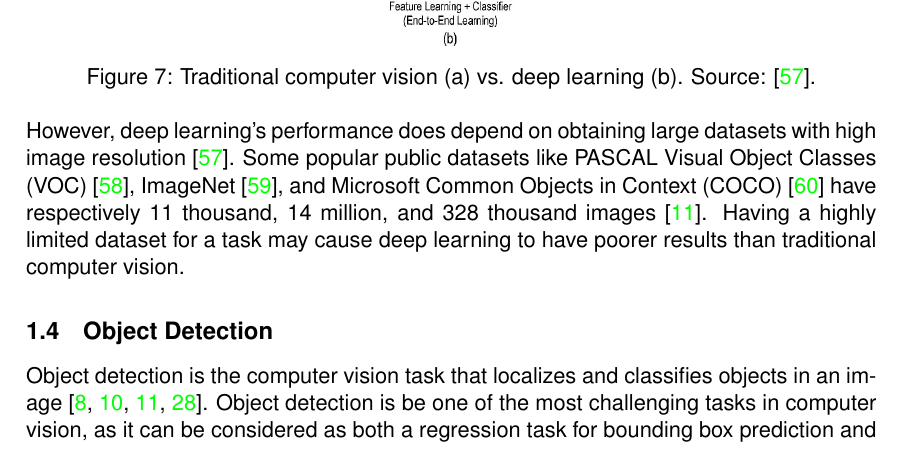
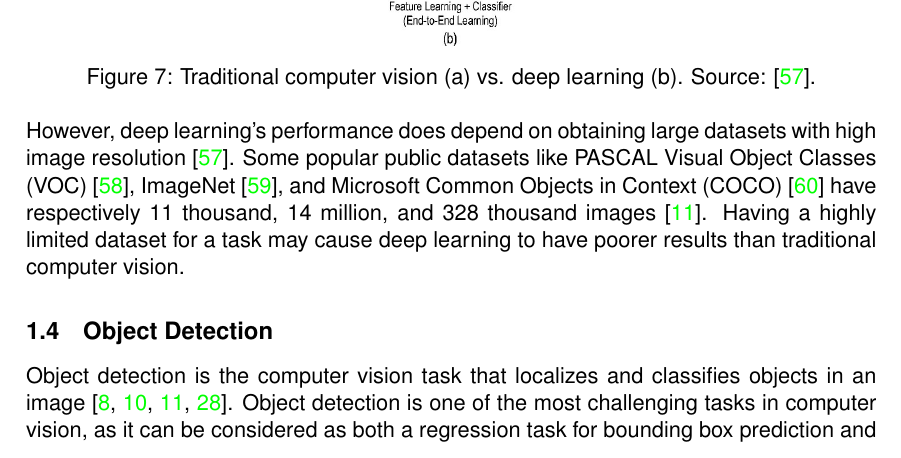
Before and after one commit to tillchen/amphora_object_detection, a LaTeX thesis (thesis/Tianyao_Chen_bachelor_thesis.tex): part of page 9 of 28, cut so that both start at the same text. Compiled offline with pdfLaTeX.

Commit message:
Fix typo

```diff
--- a/thesis/Tianyao_Chen_bachelor_thesis.tex
+++ b/thesis/Tianyao_Chen_bachelor_thesis.tex
@@ -368,7 +368,7 @@ for a task may cause deep learning to have poorer results than traditional compu
 \label{sec:objectdetection}
 
 Object detection is the computer vision task that localizes and classifies objects in an image
-\cite{elgendy2020deep, zhao2019object, liu2020deep, geron2019hands}. Object detection is be one of the most
+\cite{elgendy2020deep, zhao2019object, liu2020deep, geron2019hands}. Object detection is one of the most
 challenging tasks in computer vision, as it can be considered as both a regression task for bounding box prediction
 and a classification task \cite{elgendy2020deep, geron2019hands, girshick2014rich}. Plus, the large variations in
 viewpoints, poses, occlusions, and lighting conditions add extra difficulties to perform perfect object detection
```
Also changed, not shown: 3 other files.
